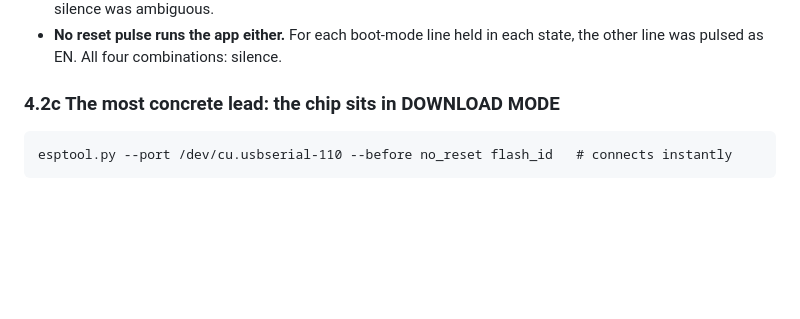
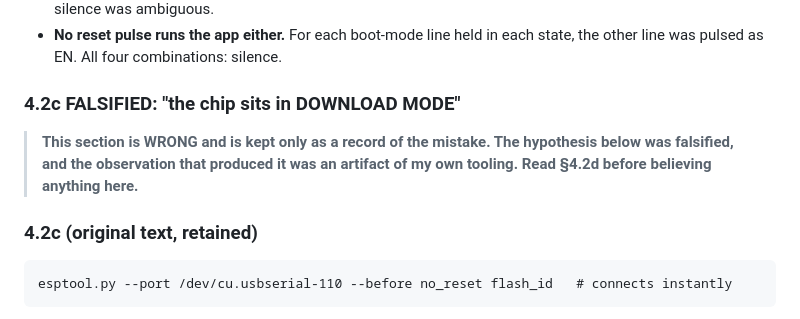
Before and after one commit to juliendorra/micropatterns, a Markdown page: docs/analysis/watchy-port-attempt-log.md, the part around one of its changes. GitHub-like rendering; blank space fills up the shorter version.

````diff
--- a/docs/analysis/watchy-port-attempt-log.md
+++ b/docs/analysis/watchy-port-attempt-log.md
@@ -155,7 +155,13 @@ each item removes a hypothesis that would otherwise be re-tried.
 - **No reset pulse runs the app either.** For each boot-mode line held in each
   state, the other line was pulsed as EN. All four combinations: silence.
 
-### 4.2c The most concrete lead: the chip sits in DOWNLOAD MODE
+### 4.2c FALSIFIED: "the chip sits in DOWNLOAD MODE"
+
+> **This section is WRONG and is kept only as a record of the mistake. The
+> hypothesis below was falsified, and the observation that produced it was an
+> artifact of my own tooling. Read §4.2d before believing anything here.**
+
+### 4.2c (original text, retained)
 
 ```
 esptool.py --port /dev/cu.usbserial-110 --before no_reset flash_id   # connects instantly
````
Also changed, not shown: other parts of docs/analysis/watchy-port-attempt-log.md (+96 -0 lines).
